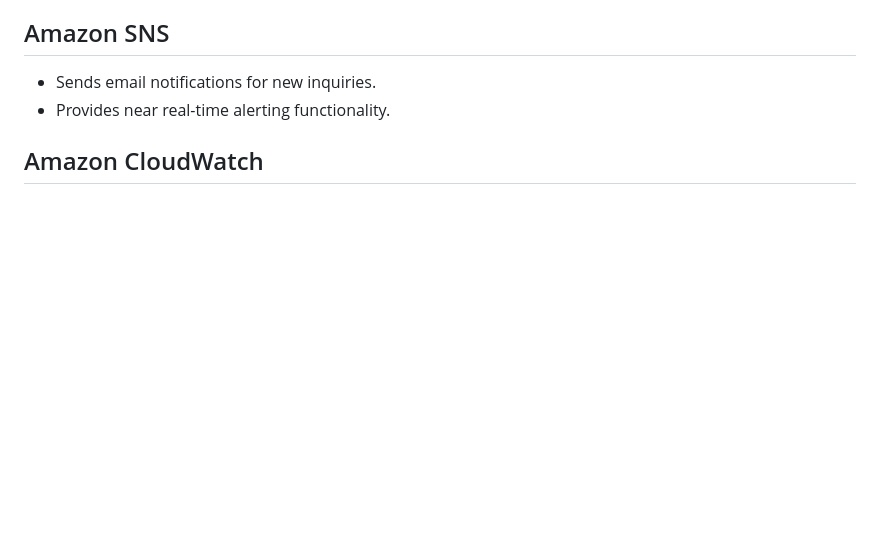
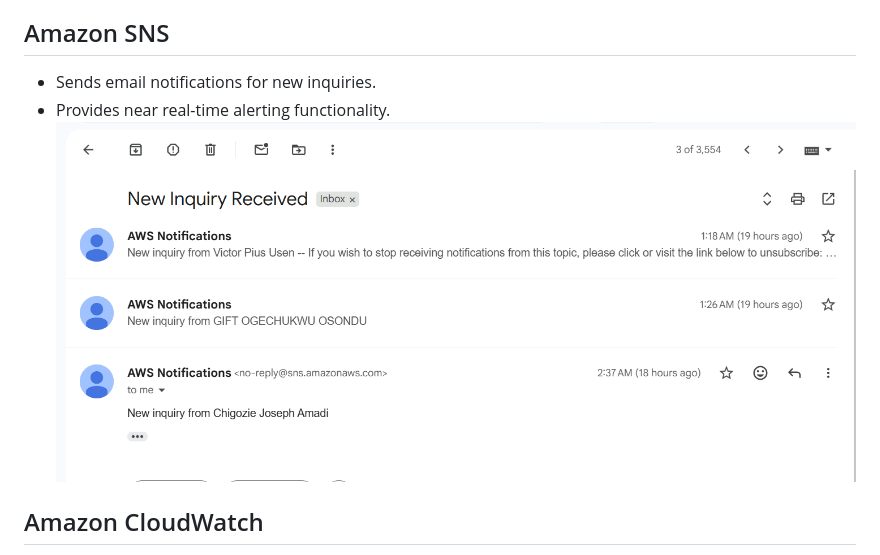
Before and after one commit to Vickusen23/potentialtravelhub-cloud, a Markdown page: README.md, the part around the change. Rendered like a GitHub page; blank space fills up the shorter version.

```diff
--- a/README.md
+++ b/README.md
@@ -110,7 +110,7 @@ The application successfully stores inquiry records in Amazon DynamoDB. Each inq
 
 * Sends email notifications for new inquiries.
 * Provides near real-time alerting functionality.
-
+![SNS-Email-Notification](screenshots/sns-email-notification.png)
 ## Amazon CloudWatch
 
 * Captures Lambda execution logs.
```
